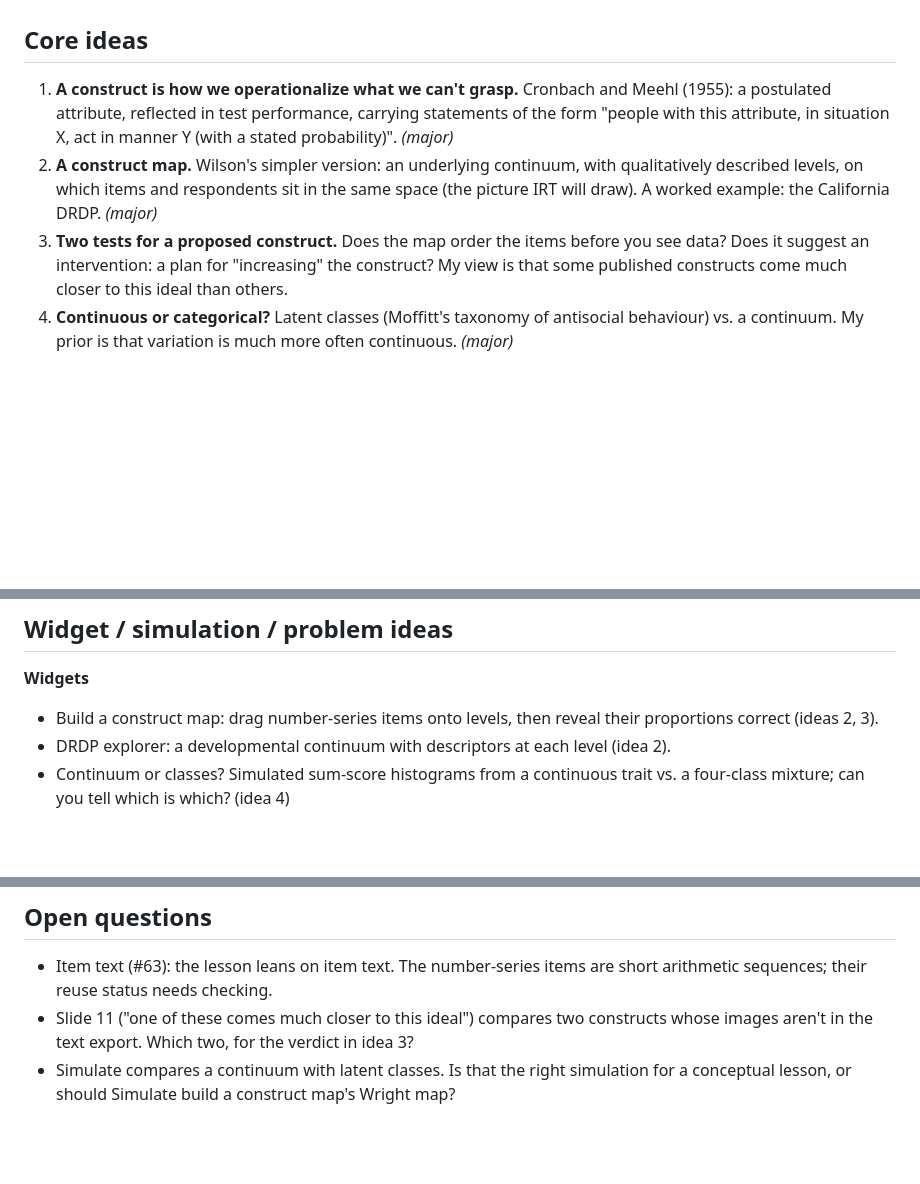
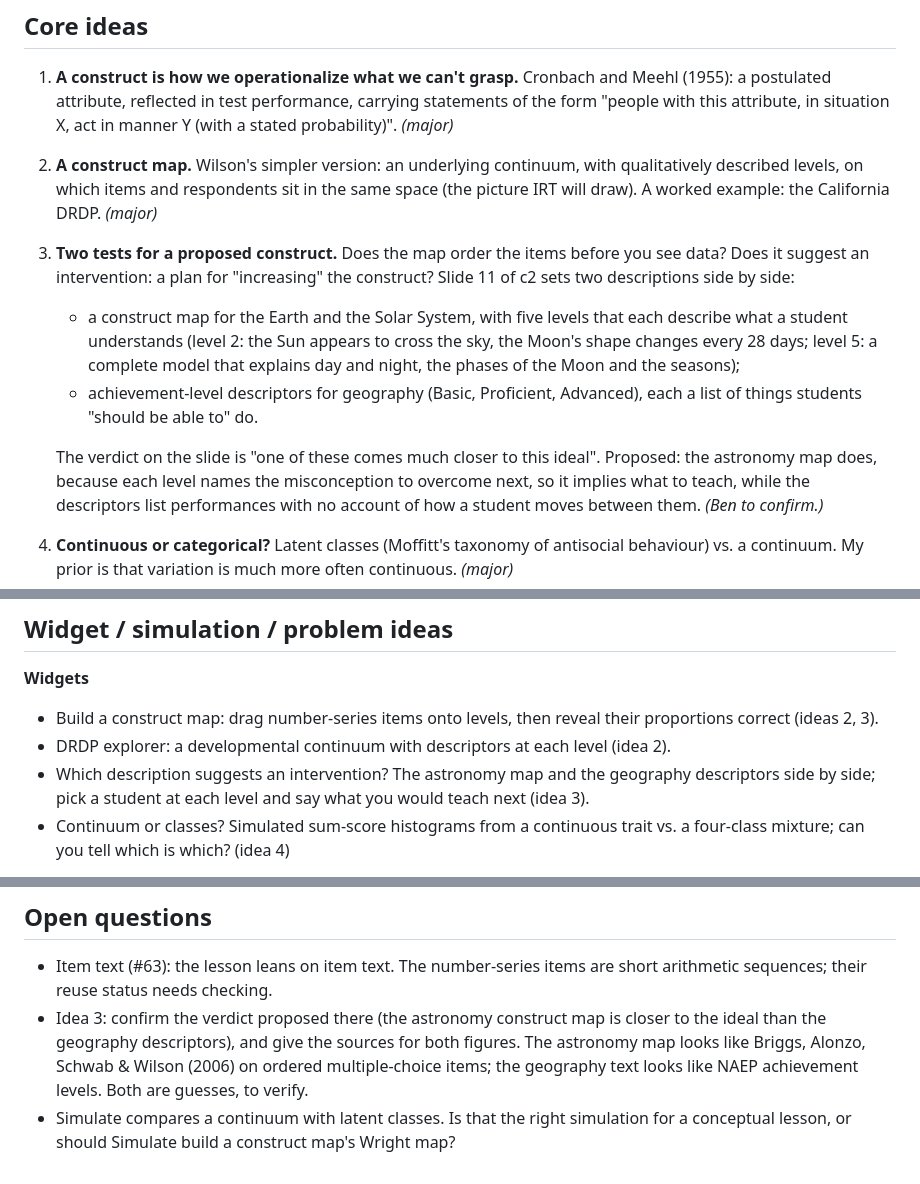
Before and after one commit to ben-domingue/irw-course, a Markdown page: outlines/constructs.md, 3 parts joined by grey strips. Drawn GitHub-style; blank space fills up the shorter version.

Commit message:
CTT outlines: slide 11 detail for constructs; unfolding data survey in ctt-limits (#8)
Co-Authored-By: Claude Opus 5.5 (1M context) <noreply@anthropic.com>

```diff
--- a/outlines/constructs.md
+++ b/outlines/constructs.md
@@ -8,7 +8,11 @@ Module: ctt · Prereqs: measurement · Core · Status: outline
 
 1. **A construct is how we operationalize what we can't grasp.** Cronbach and Meehl (1955): a postulated attribute, reflected in test performance, carrying statements of the form "people with this attribute, in situation X, act in manner Y (with a stated probability)". *(major)*
 2. **A construct map.** Wilson's simpler version: an underlying continuum, with qualitatively described levels, on which items and respondents sit in the same space (the picture IRT will draw). A worked example: the California DRDP. *(major)*
-3. **Two tests for a proposed construct.** Does the map order the items before you see data? Does it suggest an intervention: a plan for "increasing" the construct? My view is that some published constructs come much closer to this ideal than others.
+3. **Two tests for a proposed construct.** Does the map order the items before you see data? Does it suggest an intervention: a plan for "increasing" the construct? Slide 11 of c2 sets two descriptions side by side:
+   - a construct map for the Earth and the Solar System, with five levels that each describe what a student understands (level 2: the Sun appears to cross the sky, the Moon's shape changes every 28 days; level 5: a complete model that explains day and night, the phases of the Moon and the seasons);
+   - achievement-level descriptors for geography (Basic, Proficient, Advanced), each a list of things students "should be able to" do.
+
+   The verdict on the slide is "one of these comes much closer to this ideal". Proposed: the astronomy map does, because each level names the misconception to overcome next, so it implies what to teach, while the descriptors list performances with no account of how a student moves between them. *(Ben to confirm.)*
 4. **Continuous or categorical?** Latent classes (Moffitt's taxonomy of antisocial behaviour) vs. a continuum. My prior is that variation is much more often continuous. *(major)*
 5. **A different starting point: blueprints.** Licensure, admissions and K–12 tests often sample a domain to a specification, not a construct map; sometimes that is a bureaucratic minimum standard (the driving test).
 
@@ -40,6 +44,7 @@ One table: the lesson is conceptual, and the table's job is to test a construct
 **Widgets**
 - Build a construct map: drag number-series items onto levels, then reveal their proportions correct (ideas 2, 3).
 - DRDP explorer: a developmental continuum with descriptors at each level (idea 2).
+- Which description suggests an intervention? The astronomy map and the geography descriptors side by side; pick a student at each level and say what you would teach next (idea 3).
 - Continuum or classes? Simulated sum-score histograms from a continuous trait vs. a four-class mixture; can you tell which is which? (idea 4)
 
 **Predict-then-check:** rank the nine number-series items from easiest to hardest from their text alone. Answered by the proportions correct.
@@ -61,5 +66,5 @@ One table: the lesson is conceptual, and the table's job is to test a construct
 ## Open questions
 
 - Item text (#63): the lesson leans on item text. The number-series items are short arithmetic sequences; their reuse status needs checking.
-- Slide 11 ("one of these comes much closer to this ideal") compares two constructs whose images aren't in the text export. Which two, for the verdict in idea 3?
+- Idea 3: confirm the verdict proposed there (the astronomy construct map is closer to the ideal than the geography descriptors), and give the sources for both figures. The astronomy map looks like Briggs, Alonzo, Schwab & Wilson (2006) on ordered multiple-choice items; the geography text looks like NAEP achievement levels. Both are guesses, to verify.
 - Simulate compares a continuum with latent classes. Is that the right simulation for a conceptual lesson, or should Simulate build a construct map's Wright map?
```
Also changed, not shown: outlines/ctt-limits.md (+8 -2 lines).
